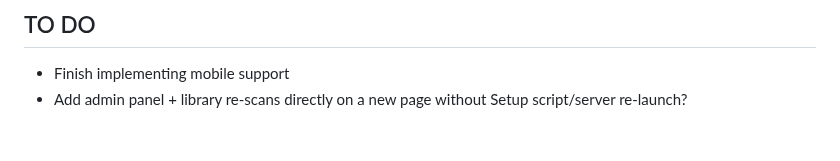
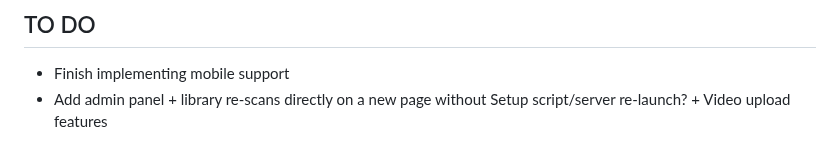
Before and after one commit to pbz134/LocalYT, a Markdown page: README.md, the part around the change. Rendered like a GitHub page.

Commit message:
Update TO DO list

```diff
--- a/README.md
+++ b/README.md
@@ -95,4 +95,4 @@ What if I only have the video files and no metadata?
 
 ## TO DO
 - Finish implementing mobile support
-- Add admin panel + library re-scans directly on a new page without Setup script/server re-launch?
+- Add admin panel + library re-scans directly on a new page without Setup script/server re-launch? + Video upload features
```
